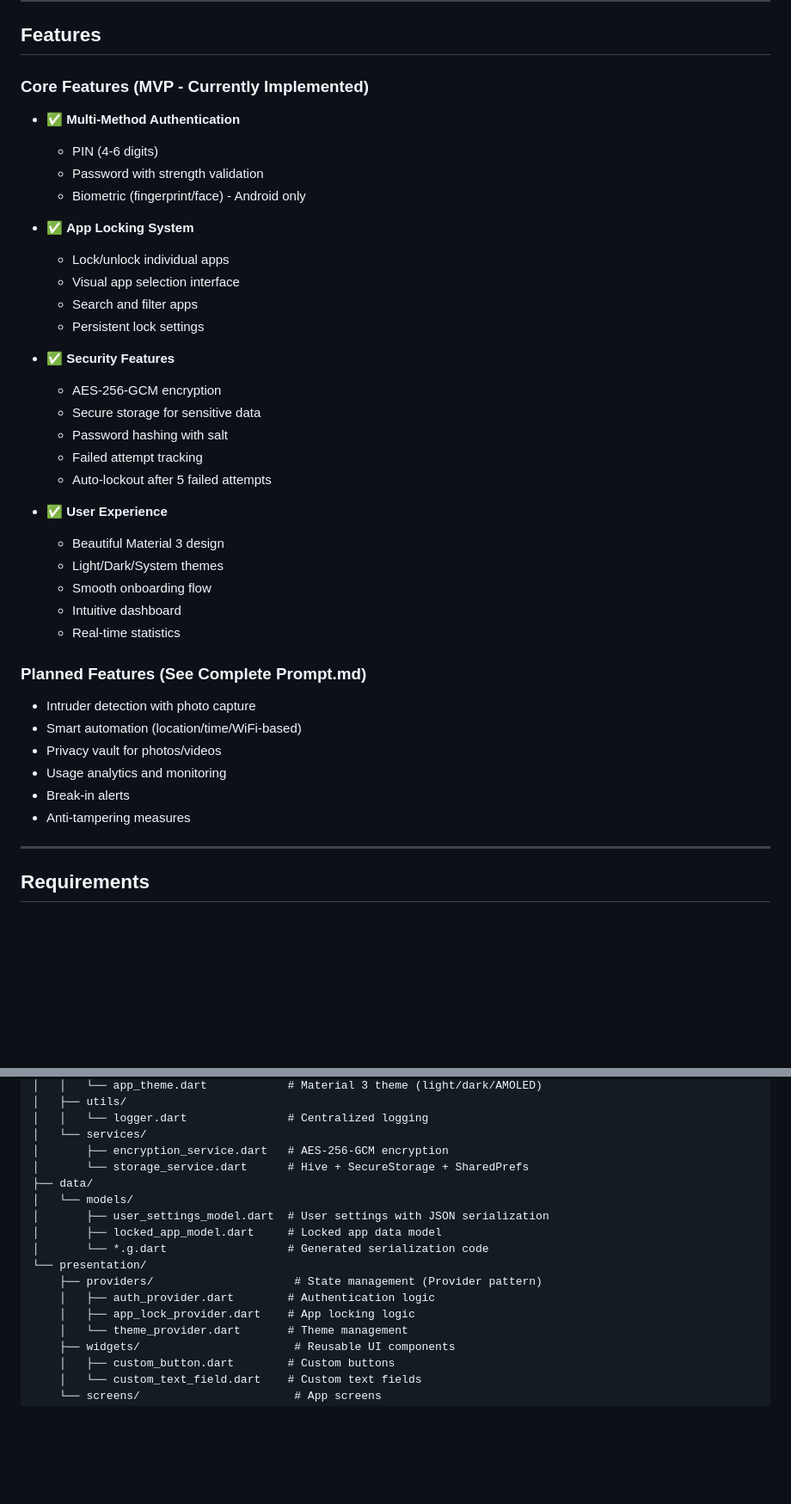
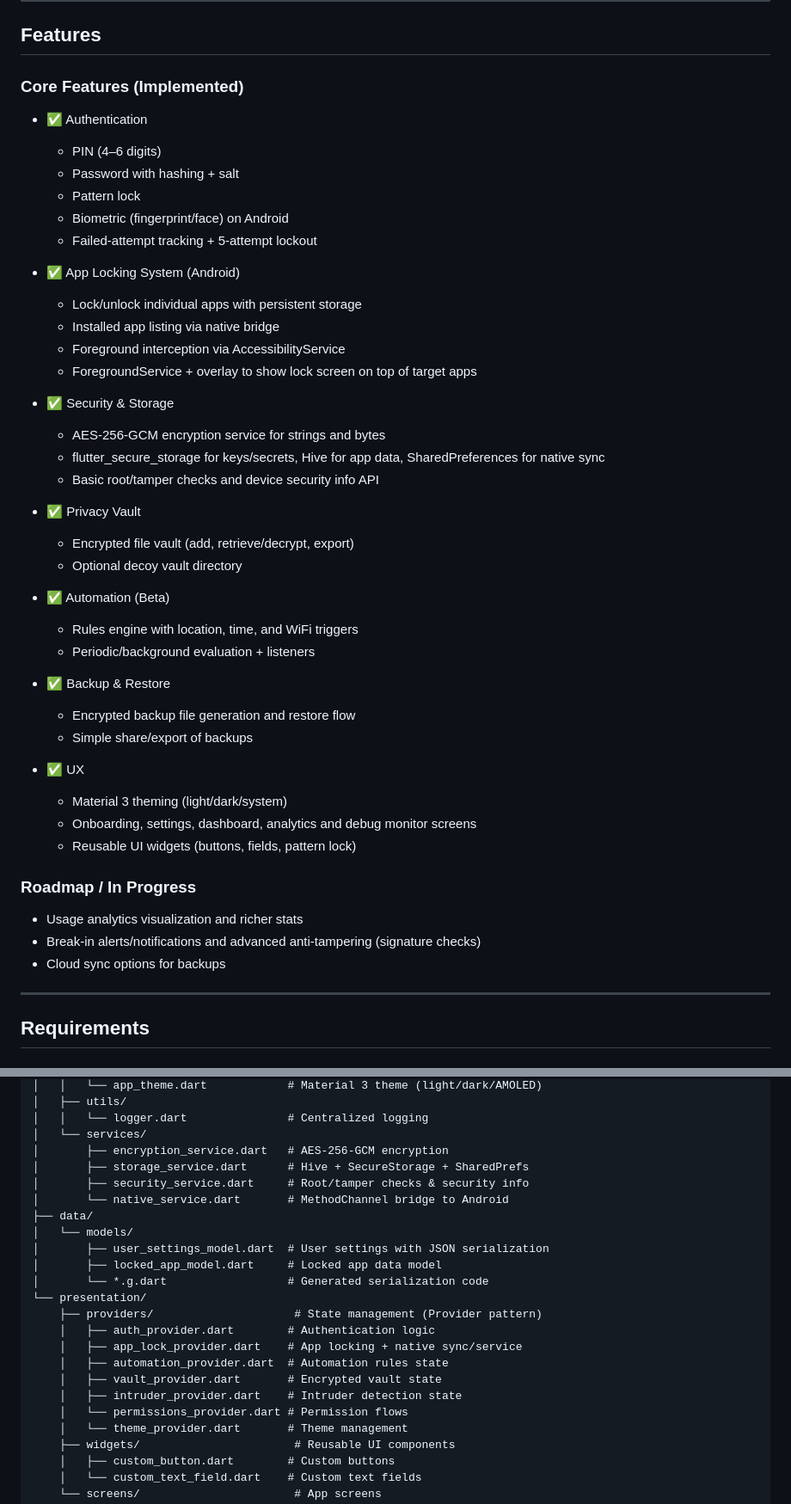
Before and after one commit to Algo-Voyager/secure-lock-app, a Markdown page: README.md, 2 parts joined by grey strips. Shown at 86% size. Drawn GitHub-style; blank space fills up the shorter version.

```diff
--- a/README.md
+++ b/README.md
@@ -26,39 +26,46 @@ Follow the on-screen wizard to set up the app and explore its features.
 
 ## Features
 
-### Core Features (MVP - Currently Implemented)
-- ✅ **Multi-Method Authentication**
-  - PIN (4-6 digits)
-  - Password with strength validation
-  - Biometric (fingerprint/face) - Android only
+### Core Features (Implemented)
+- ✅ Authentication
+  - PIN (4–6 digits)
+  - Password with hashing + salt
+  - Pattern lock
+  - Biometric (fingerprint/face) on Android
+  - Failed-attempt tracking + 5-attempt lockout
 
-- ✅ **App Locking System**
-  - Lock/unlock individual apps
-  - Visual app selection interface
-  - Search and filter apps
-  - Persistent lock settings
+- ✅ App Locking System (Android)
+  - Lock/unlock individual apps with persistent storage
+  - Installed app listing via native bridge
+  - Foreground interception via AccessibilityService
+  - ForegroundService + overlay to show lock screen on top of target apps
 
-- ✅ **Security Features**
-  - AES-256-GCM encryption
-  - Secure storage for sensitive data
-  - Password hashing with salt
-  - Failed attempt tracking
-  - Auto-lockout after 5 failed attempts
+- ✅ Security & Storage
+  - AES-256-GCM encryption service for strings and bytes
+  - flutter_secure_storage for keys/secrets, Hive for app data, SharedPreferences for native sync
+  - Basic root/tamper checks and device security info API
 
-- ✅ **User Experience**
-  - Beautiful Material 3 design
-  - Light/Dark/System themes
-  - Smooth onboarding flow
-  - Intuitive dashboard
-  - Real-time statistics
+- ✅ Privacy Vault
+  - Encrypted file vault (add, retrieve/decrypt, export)
+  - Optional decoy vault directory
 
-### Planned Features (See Complete Prompt.md)
-- Intruder detection with photo capture
-- Smart automation (location/time/WiFi-based)
-- Privacy vault for photos/videos
-- Usage analytics and monitoring
-- Break-in alerts
-- Anti-tampering measures
+- ✅ Automation (Beta)
+  - Rules engine with location, time, and WiFi triggers
+  - Periodic/background evaluation + listeners
+
+- ✅ Backup & Restore
+  - Encrypted backup file generation and restore flow
+  - Simple share/export of backups
+
+- ✅ UX
+  - Material 3 theming (light/dark/system)
+  - Onboarding, settings, dashboard, analytics and debug monitor screens
+  - Reusable UI widgets (buttons, fields, pattern lock)
+
+### Roadmap / In Progress
+- Usage analytics visualization and richer stats
+- Break-in alerts/notifications and advanced anti-tampering (signature checks)
+- Cloud sync options for backups
 
 ---
 
@@ -355,7 +390,9 @@ lib/
 │   │   └── logger.dart               # Centralized logging
 │   └── services/
 │       ├── encryption_service.dart   # AES-256-GCM encryption
-│       └── storage_service.dart      # Hive + SecureStorage + SharedPrefs
+│       ├── storage_service.dart      # Hive + SecureStorage + SharedPrefs
+│       ├── security_service.dart     # Root/tamper checks & security info
+│       └── native_service.dart       # MethodChannel bridge to Android
 ├── data/
 │   └── models/
 │       ├── user_settings_model.dart  # User settings with JSON serialization
@@ -364,7 +401,11 @@ lib/
 └── presentation/
     ├── providers/                     # State management (Provider pattern)
     │   ├── auth_provider.dart        # Authentication logic
-    │   ├── app_lock_provider.dart    # App locking logic
+    │   ├── app_lock_provider.dart    # App locking + native sync/service
+    │   ├── automation_provider.dart  # Automation rules state
+    │   ├── vault_provider.dart       # Encrypted vault state
+    │   ├── intruder_provider.dart    # Intruder detection state
+    │   └── permissions_provider.dart # Permission flows
     │   └── theme_provider.dart       # Theme management
     ├── widgets/                       # Reusable UI components
     │   ├── custom_button.dart        # Custom buttons
```
Also changed, not shown: other parts of README.md (+49 -33 lines).
